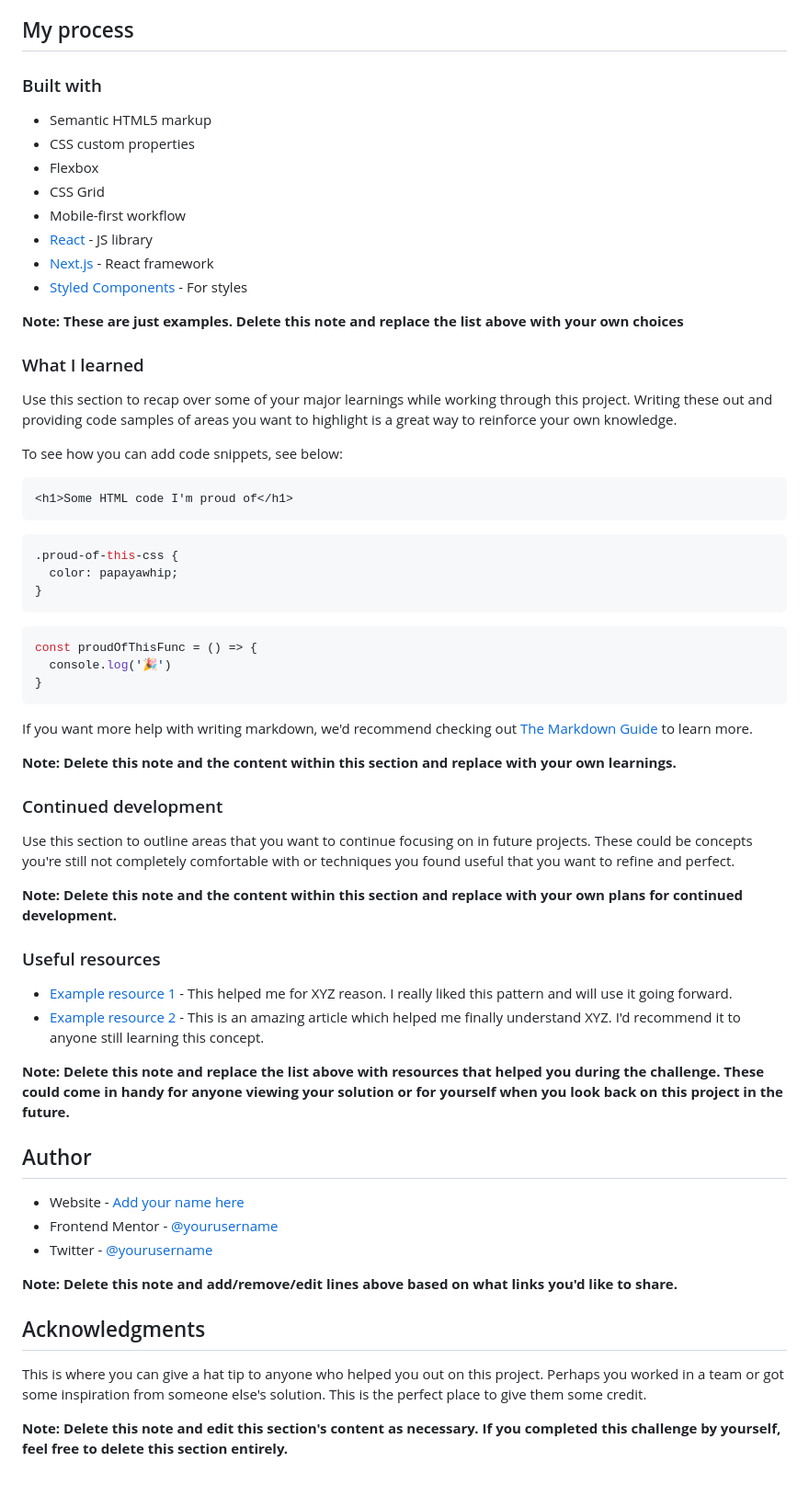
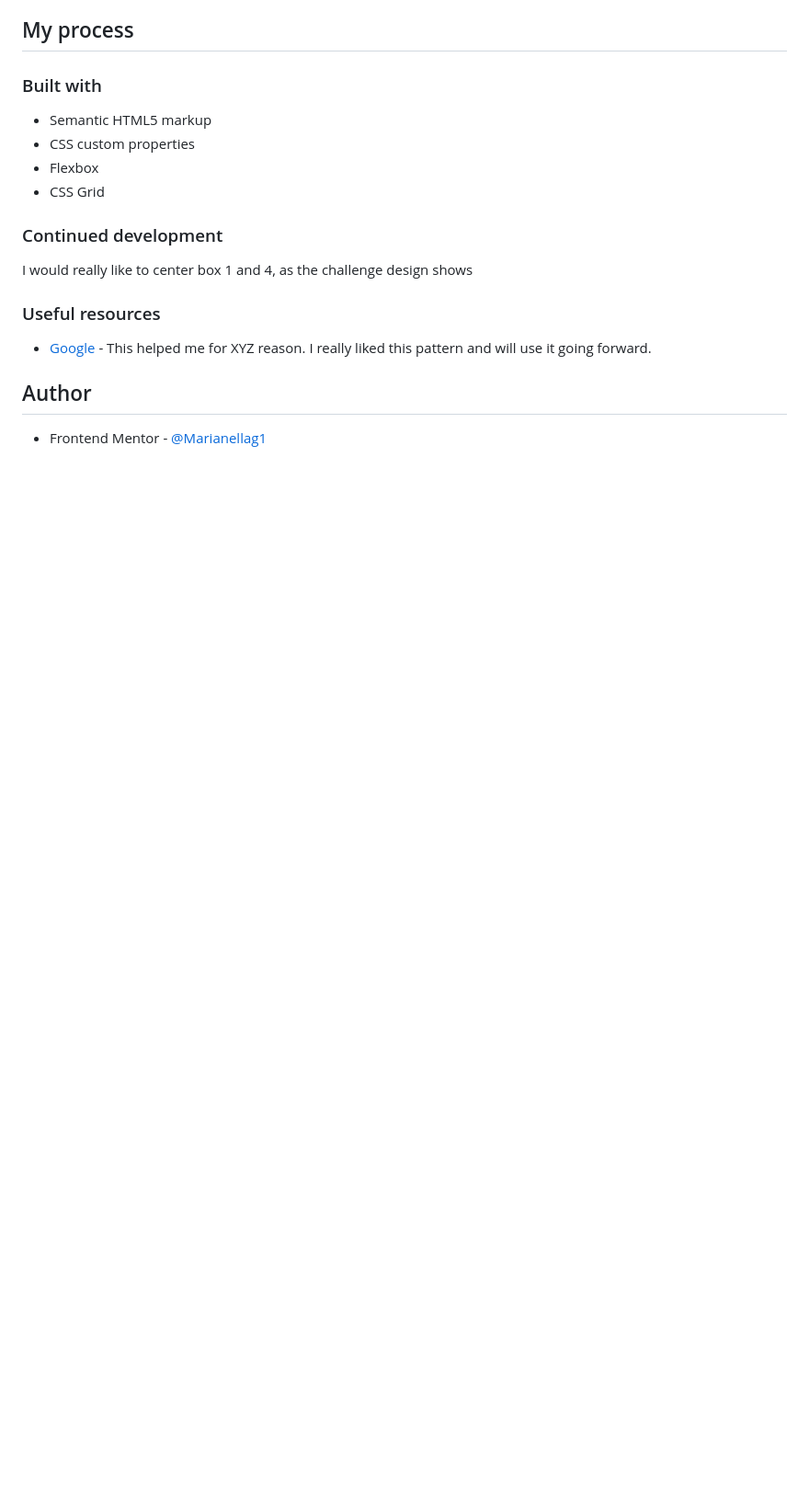
Before and after one commit to Marianellag1/four-card-fm, a Markdown page: README-template.md, the part around the change printed below. Shown: that part at 92% size. Rendered like a GitHub page; blank space fills up the shorter version.

````diff
--- a/README-template.md
+++ b/README-template.md
@@ -51,60 +39,17 @@ Then crop/optimize/edit your image however you like, add it to your project, and
 - CSS custom properties
 - Flexbox
 - CSS Grid
-- Mobile-first workflow
-- [React](https://reactjs.org/) - JS library
-- [Next.js](https://nextjs.org/) - React framework
-- [Styled Components](https://styled-components.com/) - For styles
 
-**Note: These are just examples. Delete this note and replace the list above with your own choices**
-
-### What I learned
-
-Use this section to recap over some of your major learnings while working through this project. Writing these out and providing code samples of areas you want to highlight is a great way to reinforce your own knowledge.
-
-To see how you can add code snippets, see below:
-
-```html
-<h1>Some HTML code I'm proud of</h1>
-```
-```css
-.proud-of-this-css {
-  color: papayawhip;
-}
-```
-```js
-const proudOfThisFunc = () => {
-  console.log('🎉')
-}
-```
-
-If you want more help with writing markdown, we'd recommend checking out [The Markdown Guide](https://www.markdownguide.org/) to learn more.
-
-**Note: Delete this note and the content within this section and replace with your own learnings.**
 
 ### Continued development
 
-Use this section to outline areas that you want to continue focusing on in future projects. These could be concepts you're still not completely comfortable with or techniques you found useful that you want to refine and perfect.
-
-**Note: Delete this note and the content within this section and replace with your own plans for continued development.**
+I would really like to center box 1 and 4, as the challenge design shows
 
 ### Useful resources
 
-- [Example resource 1](https://www.example.com) - This helped me for XYZ reason. I really liked this pattern and will use it going forward.
-- [Example resource 2](https://www.example.com) - This is an amazing article which helped me finally understand XYZ. I'd recommend it to anyone still learning this concept.
+- [Google](https://www.google.com) - This helped me for XYZ reason. I really liked this pattern and will use it going forward.
 
-**Note: Delete this note and replace the list above with resources that helped you during the challenge. These could come in handy for anyone viewing your solution or for yourself when you look back on this project in the future.**
 
 ## Author
 
-- Website - [Add your name here](https://www.your-site.com)
-- Frontend Mentor - [@yourusername](https://www.frontendmentor.io/profile/yourusername)
-- Twitter - [@yourusername](https://www.twitter.com/yourusername)
-
-**Note: Delete this note and add/remove/edit lines above based on what links you'd like to share.**
-
-## Acknowledgments
-
-This is where you can give a hat tip to anyone who helped you out on this project. Perhaps you worked in a team or got some inspiration from someone else's solution. This is the perfect place to give them some credit.
-
-**Note: Delete this note and edit this section's content as necessary. If you completed this challenge by yourself, feel free to delete this section entirely.**
+- Frontend Mentor - [@Marianellag1](https://www.frontendmentor.io/profile/Marianellag1)
````
Also changed, not shown: other parts of README-template.md (+3 -15 lines), images/rename.png (added), 1 other file.
